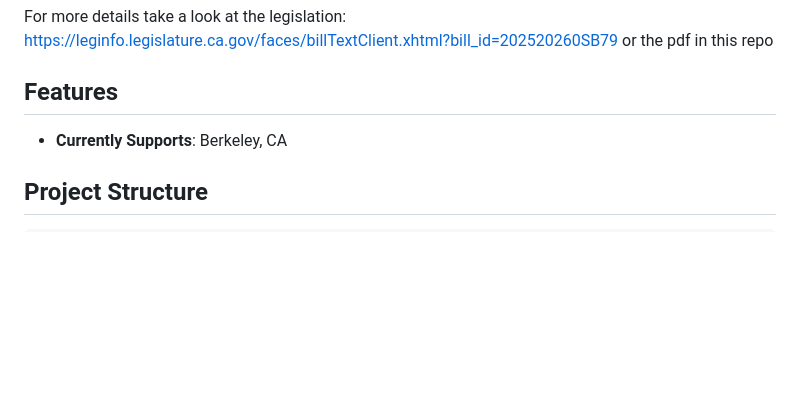
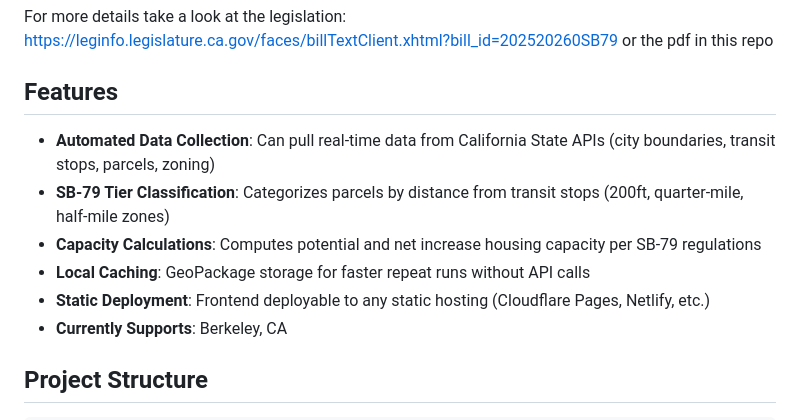
Before and after one commit to Vikram-T/sb79-analysis, a Markdown page: README.md, the part around the change. Drawn GitHub-style; blank space fills up the shorter version.

Commit message:
* Adds back in features to README.md

```diff
--- a/README.md
+++ b/README.md
@@ -13,6 +13,11 @@ For more details take a look at the legislation: https://leginfo.legislature.ca.
 
 ## Features
 
+- **Automated Data Collection**: Can pull real-time data from California State APIs (city boundaries, transit stops, parcels, zoning)
+- **SB-79 Tier Classification**: Categorizes parcels by distance from transit stops (200ft, quarter-mile, half-mile zones)
+- **Capacity Calculations**: Computes potential and net increase housing capacity per SB-79 regulations
+- **Local Caching**: GeoPackage storage for faster repeat runs without API calls
+- **Static Deployment**: Frontend deployable to any static hosting (Cloudflare Pages, Netlify, etc.)
 - **Currently Supports**: Berkeley, CA
 
 ## Project Structure
```
